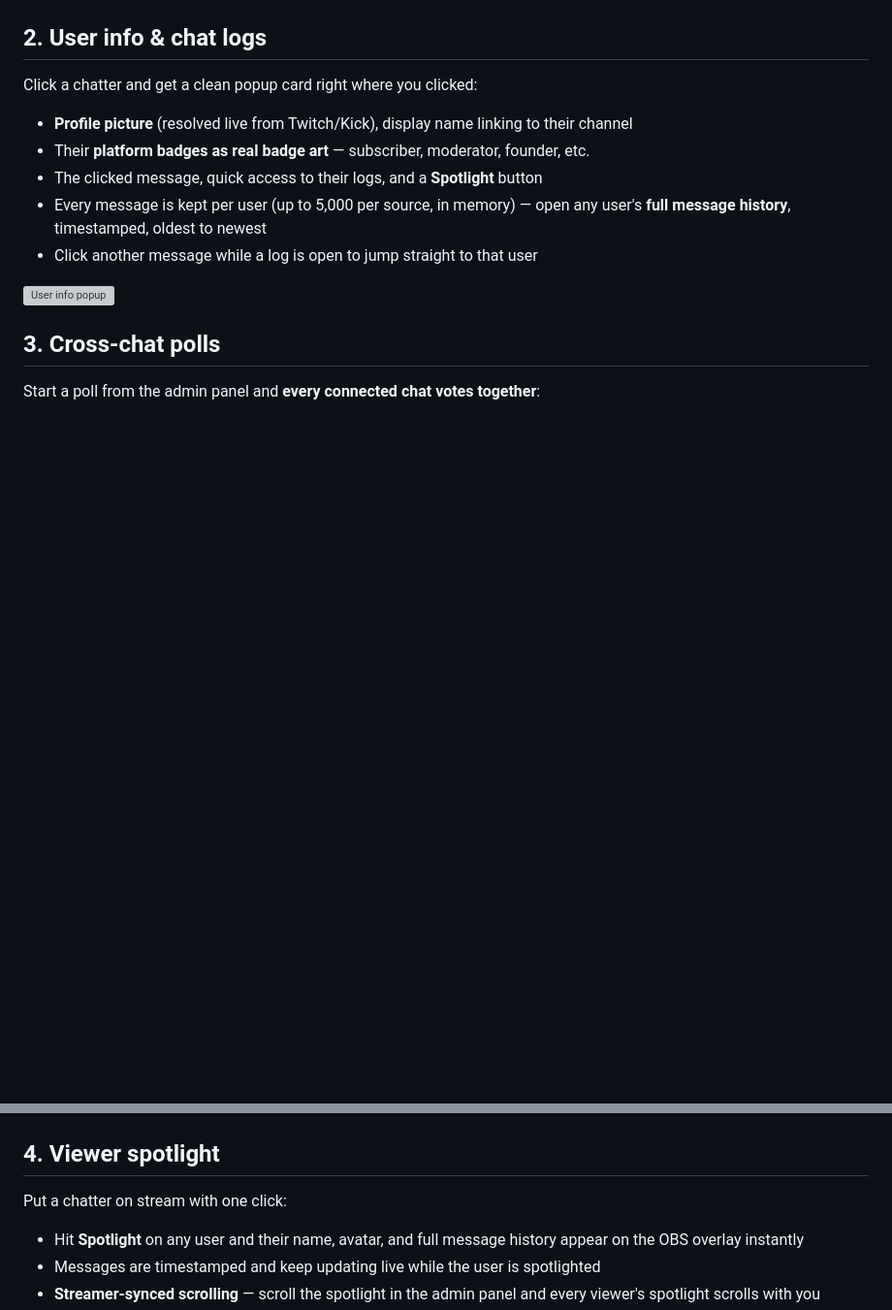
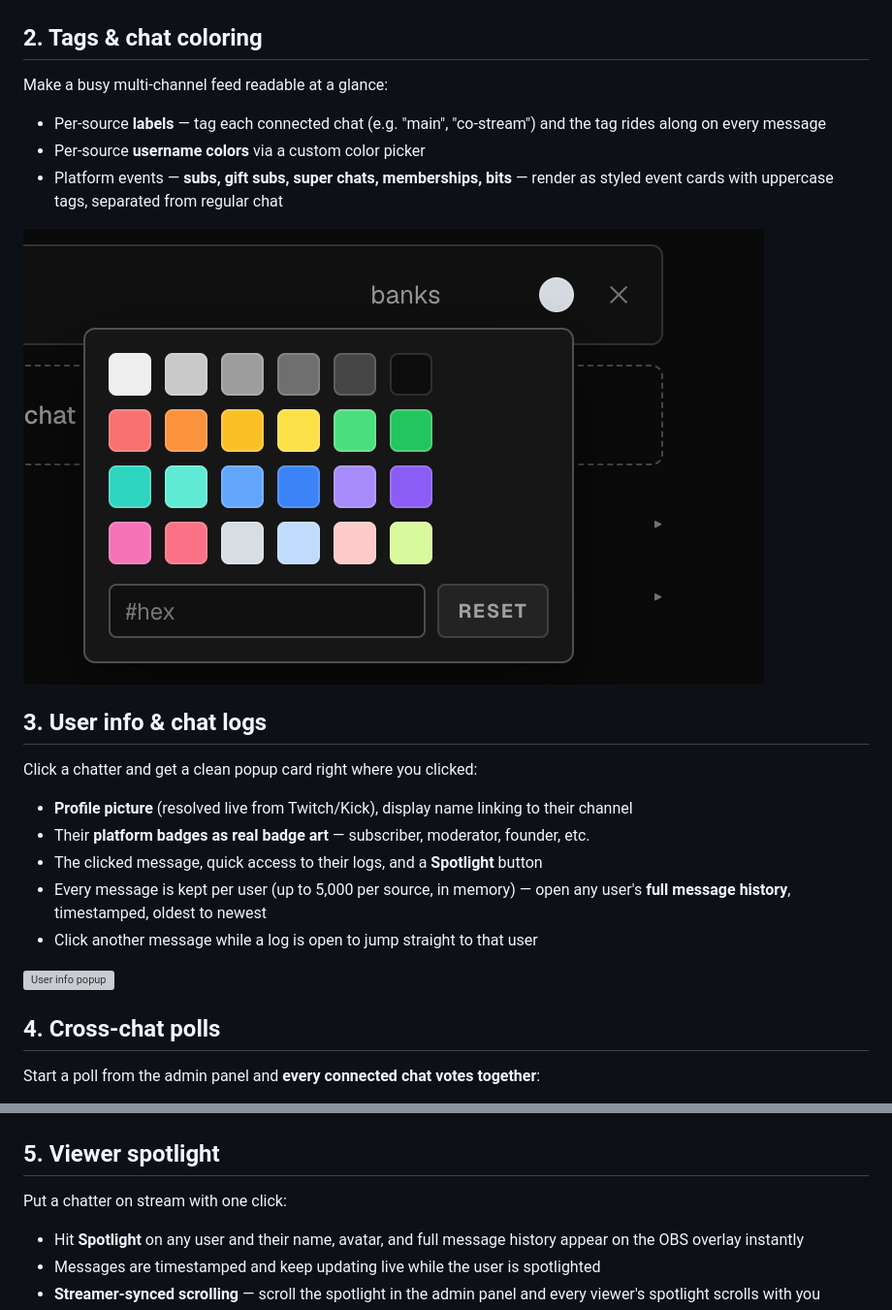
Before and after one commit to Monsire/mbchat, a Markdown page: README.md, 2 parts joined by grey strips. Shown at 97% size. GitHub-like rendering; blank space fills up the shorter version; grey boxes are pictures that could not be loaded.

Commit message:
Move tags & coloring section after cross-platform chat
Co-Authored-By: Claude Fable 5 <noreply@anthropic.com>

```diff
--- a/README.md
+++ b/README.md
@@ -38,7 +38,17 @@ Every source shows a live connection state and its own **viewer count**, with a
 
 ![Combined chat on stream](docs/stream-chat.png)
 
-## 2. User info & chat logs
+## 2. Tags & chat coloring
+
+Make a busy multi-channel feed readable at a glance:
+
+- Per-source **labels** — tag each connected chat (e.g. "main", "co-stream") and the tag rides along on every message
+- Per-source **username colors** via a custom color picker
+- Platform events — **subs, gift subs, super chats, memberships, bits** — render as styled event cards with uppercase tags, separated from regular chat
+
+![Source tags and username colors](docs/tags-color.png)
+
+## 3. User info & chat logs
 
 Click a chatter and get a clean popup card right where you clicked:
 
@@ -50,7 +60,7 @@ Click a chatter and get a clean popup card right where you clicked:
 
 ![User info popup](docs/userinfo.gif)
 
-## 3. Cross-chat polls
+## 4. Cross-chat polls
 
 Start a poll from the admin panel and **every connected chat votes together**:
 
@@ -64,7 +74,7 @@ Start a poll from the admin panel and **every connected chat votes together**:
 
 ![Poll and chat on stream](docs/stream-chat-poll.png)
 
-## 4. Viewer spotlight
+## 5. Viewer spotlight
 
 Put a chatter on stream with one click:
 
```
Also changed, not shown: other parts of README.md (+0 -10 lines).
